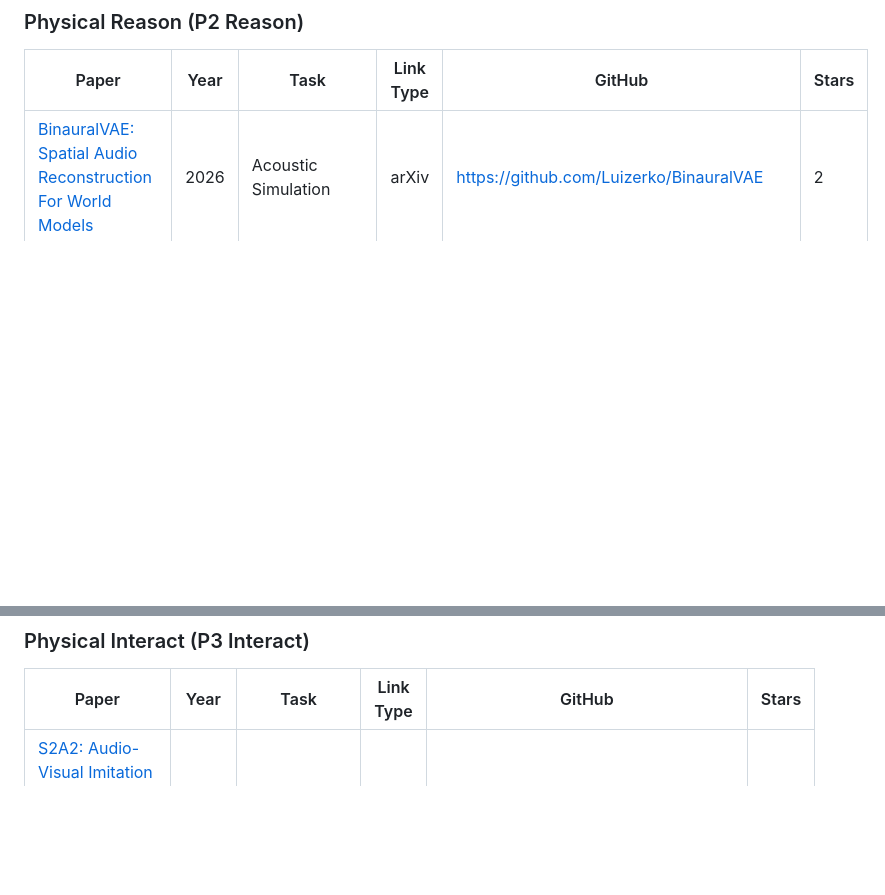
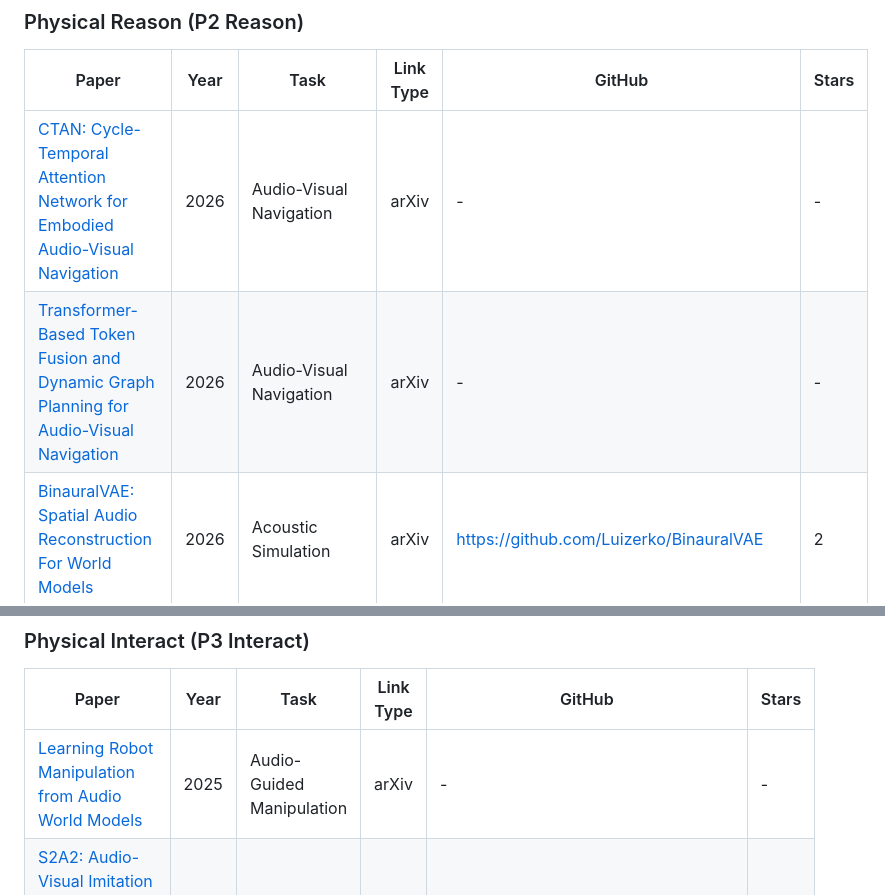
Before and after one commit to wentaoL86/Embodied-Audio, a Markdown page: README.md, 2 parts joined by grey strips. GitHub-like rendering; blank space fills up the shorter version.

Commit message:
Add CTAN, TDGP, and Audio World Models to taxonomy tables
Daily Embodied-Audio maintenance (2026-09-18 Asia/Shanghai): add two
audio-visual navigation papers to Physical Reason and one audio world
model manipulation paper to Physical Interact.

```diff
--- a/README.md
+++ b/README.md
@@ -52,6 +52,8 @@ The tables below list representative papers from the current nine-part taxonomy.
 
 | Paper | Year | Task | Link Type | GitHub | Stars |
 | --- | --- | --- | --- | --- | --- |
+| [CTAN: Cycle-Temporal Attention Network for Embodied Audio-Visual Navigation](https://arxiv.org/abs/2609.17420) | 2026 | Audio-Visual Navigation | arXiv | - | - |
+| [Transformer-Based Token Fusion and Dynamic Graph Planning for Audio-Visual Navigation](https://arxiv.org/abs/2609.17421) | 2026 | Audio-Visual Navigation | arXiv | - | - |
 | [BinauralVAE: Spatial Audio Reconstruction For World Models](https://arxiv.org/abs/2609.06837) | 2026 | Acoustic Simulation | arXiv | https://github.com/Luizerko/BinauralVAE | 2 |
 | [AudioWorldSim: Realistic Binaural Audio Datasets For World Models](https://arxiv.org/abs/2608.21075) | 2026 | Acoustic Simulation | arXiv | https://github.com/Luizerko/AudioWorldSim | 5 |
 | [Audio-Visual World Models: Learning Physically Grounded Multisensory Dynamics](https://arxiv.org/abs/2512.00883) | 2025 | Acoustic Simulation | arXiv | - | - |
@@ -70,6 +72,7 @@ The tables below list representative papers from the current nine-part taxonomy.
 
 | Paper | Year | Task | Link Type | GitHub | Stars |
 | --- | --- | --- | --- | --- | --- |
+| [Learning Robot Manipulation from Audio World Models](https://arxiv.org/abs/2512.08405) | 2025 | Audio-Guided Manipulation | arXiv | - | - |
 | [S2A2: Audio-Visual Imitation Learning for Manipulation Tasks Using Acoustic Spatial Information](https://arxiv.org/abs/2607.26047) | 2026 | Audio-Guided Manipulation | arXiv | - | - |
 | [Dreaming the Sound of Contact: Leveraging Video and Audio Generation for Zero-Shot Force-Aware Manipulation and Data Generation](https://arxiv.org/abs/2609.19137) | 2026 | Contact-Based Manipulation | arXiv | - | - |
 | [MuseVLA: An Adaptive Multimodal Sensing Vision-Language-Action Model for Robotic Manipulation](https://arxiv.org/abs/2606.17598) | 2026 | Audio-Guided Manipulation | arXiv | https://github.com/microsoft/MuseVLA | 0 |
```
